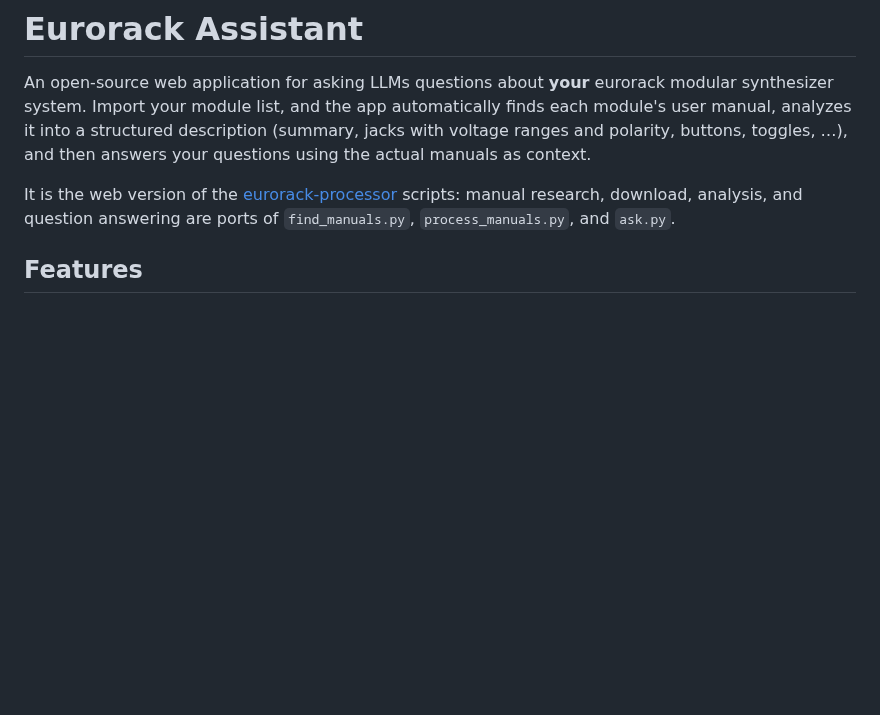
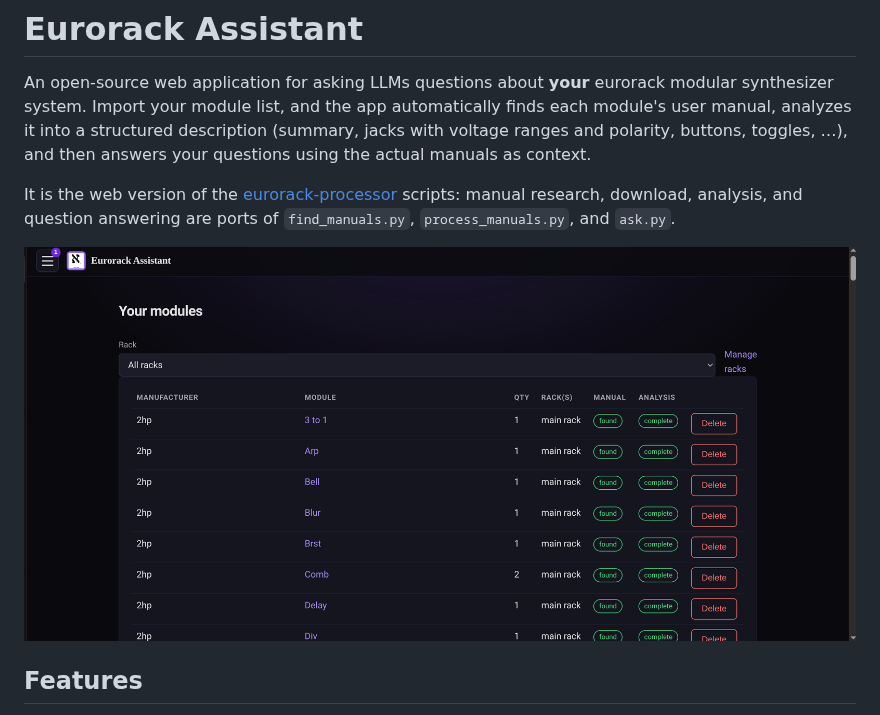
Before and after one commit to aleph-void/eurorack-assistant, a Markdown page: README.md, the part around the change. Rendered like a GitHub page; pictures changed too: images/modules.png (added); blank space fills up the shorter version.

Commit message:
Updating modules

```diff
--- a/README.md
+++ b/README.md
@@ -9,6 +9,8 @@ answers your questions using the actual manuals as context.
 It is the web version of the [eurorack-processor](https://github.com/nstarke/eurorack-processor)
 scripts: manual research, download, analysis, and question answering are ports
 of `find_manuals.py`, `process_manuals.py`, and `ask.py`.
+
+![The modules page, listing an imported rack with each module's manual and analysis status](images/modules.png)
 
 ## Features
 
```
Also changed, not shown: 2 other files.
